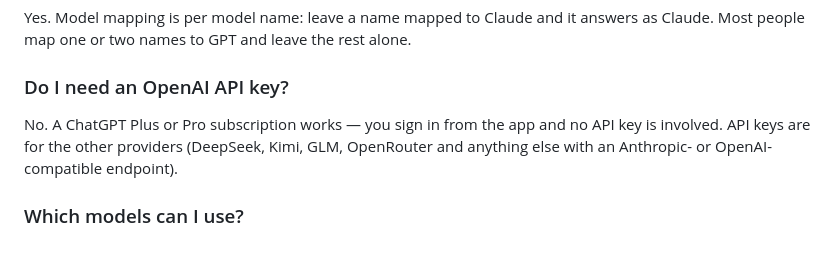
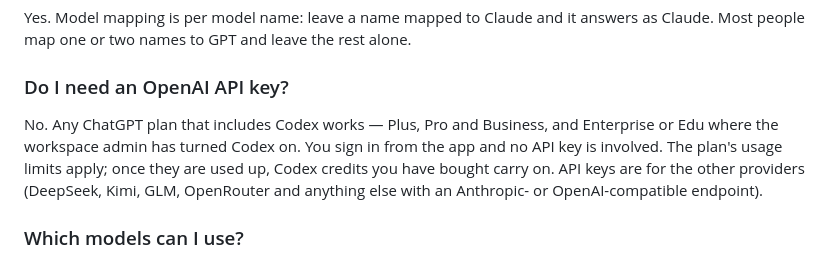
Before and after one commit to PBJ-2/clauderipple, a Markdown page: README.md, the part around the change. GitHub-like rendering.

```diff
--- a/README.md
+++ b/README.md
@@ -114,8 +114,10 @@ Claude. Most people map one or two names to GPT and leave the rest alone.
 
 ### Do I need an OpenAI API key?
 
-No. A ChatGPT Plus or Pro subscription works — you sign in from the app and no API key
-is involved. API keys are for the other providers (DeepSeek, Kimi, GLM, OpenRouter and
+No. Any ChatGPT plan that includes Codex works — Plus, Pro and Business, and Enterprise or
+Edu where the workspace admin has turned Codex on. You sign in from the app and no API key
+is involved. The plan's usage limits apply; once they are used up, Codex credits you have
+bought carry on. API keys are for the other providers (DeepSeek, Kimi, GLM, OpenRouter and
 anything else with an Anthropic- or OpenAI-compatible endpoint).
 
 ### Which models can I use?
```
Also changed, not shown: README.ko.md (+3 -1 lines), docs/ARCHITECTURE.md (+18 -2 lines).
